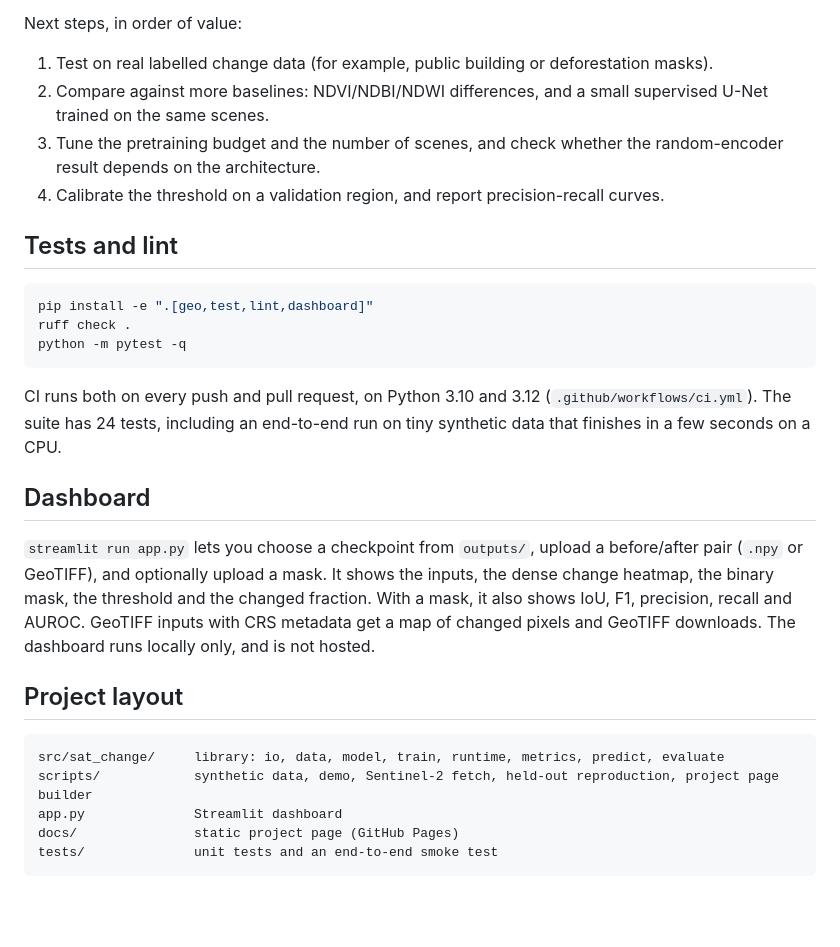
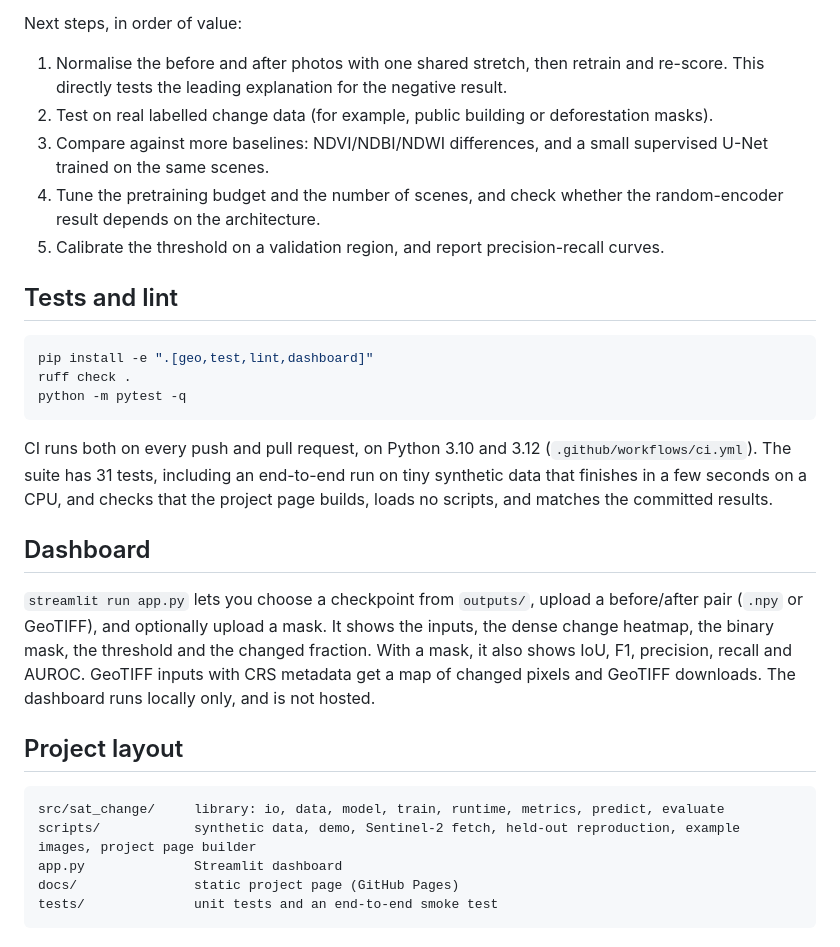
Before and after one commit to inshal8717/self-supervised-satellite-change-detection-train, a Markdown page: README.md, the part around one of its changes. GitHub-like rendering; blank space fills up the shorter version.

````diff
--- a/README.md
+++ b/README.md
@@ -172,10 +195,12 @@ This is a research baseline, not an operational product.
 
 Next steps, in order of value:
 
-1. Test on real labelled change data (for example, public building or deforestation masks).
-2. Compare against more baselines: NDVI/NDBI/NDWI differences, and a small supervised U-Net trained on the same scenes.
-3. Tune the pretraining budget and the number of scenes, and check whether the random-encoder result depends on the architecture.
-4. Calibrate the threshold on a validation region, and report precision-recall curves.
+1. Normalise the before and after photos with one shared stretch, then retrain and re-score. This directly tests the
+   leading explanation for the negative result.
+2. Test on real labelled change data (for example, public building or deforestation masks).
+3. Compare against more baselines: NDVI/NDBI/NDWI differences, and a small supervised U-Net trained on the same scenes.
+4. Tune the pretraining budget and the number of scenes, and check whether the random-encoder result depends on the architecture.
+5. Calibrate the threshold on a validation region, and report precision-recall curves.
 
 ## Tests and lint
 
@@ -185,8 +210,9 @@ ruff check .
 python -m pytest -q
 ```
 
-CI runs both on every push and pull request, on Python 3.10 and 3.12 (`.github/workflows/ci.yml`). The suite has 24
-tests, including an end-to-end run on tiny synthetic data that finishes in a few seconds on a CPU.
+CI runs both on every push and pull request, on Python 3.10 and 3.12 (`.github/workflows/ci.yml`). The suite has 31
+tests, including an end-to-end run on tiny synthetic data that finishes in a few seconds on a CPU, and checks that
+the project page builds, loads no scripts, and matches the committed results.
 
 ## Dashboard
 
@@ -199,7 +225,7 @@ get a map of changed pixels and GeoTIFF downloads. The dashboard runs locally on
 
 ```text
 src/sat_change/     library: io, data, model, train, runtime, metrics, predict, evaluate
-scripts/            synthetic data, demo, Sentinel-2 fetch, held-out reproduction, project page builder
+scripts/            synthetic data, demo, Sentinel-2 fetch, held-out reproduction, example images, project page builder
 app.py              Streamlit dashboard
 docs/               static project page (GitHub Pages)
 tests/              unit tests and an end-to-end smoke test
````
Also changed, not shown: other parts of README.md (+39 -16 lines), notes/interview-notes.md (+27 -7 lines), docs/img/example_after.png (added), docs/img/example_baseline.png (added), docs/img/example_before.png (added), docs/img/example_model.png (added), docs/img/example_raw.png (added), docs/img/example_truth.png (added), 7 other files.
